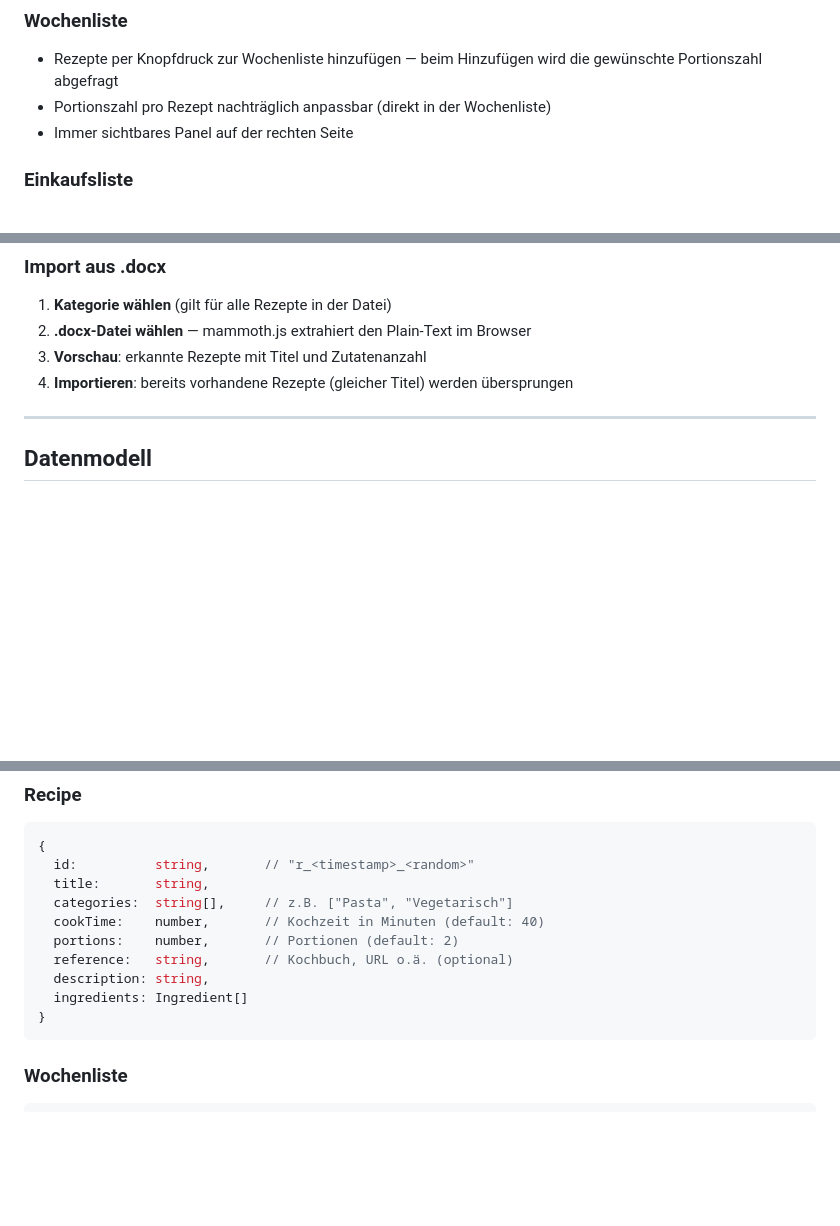
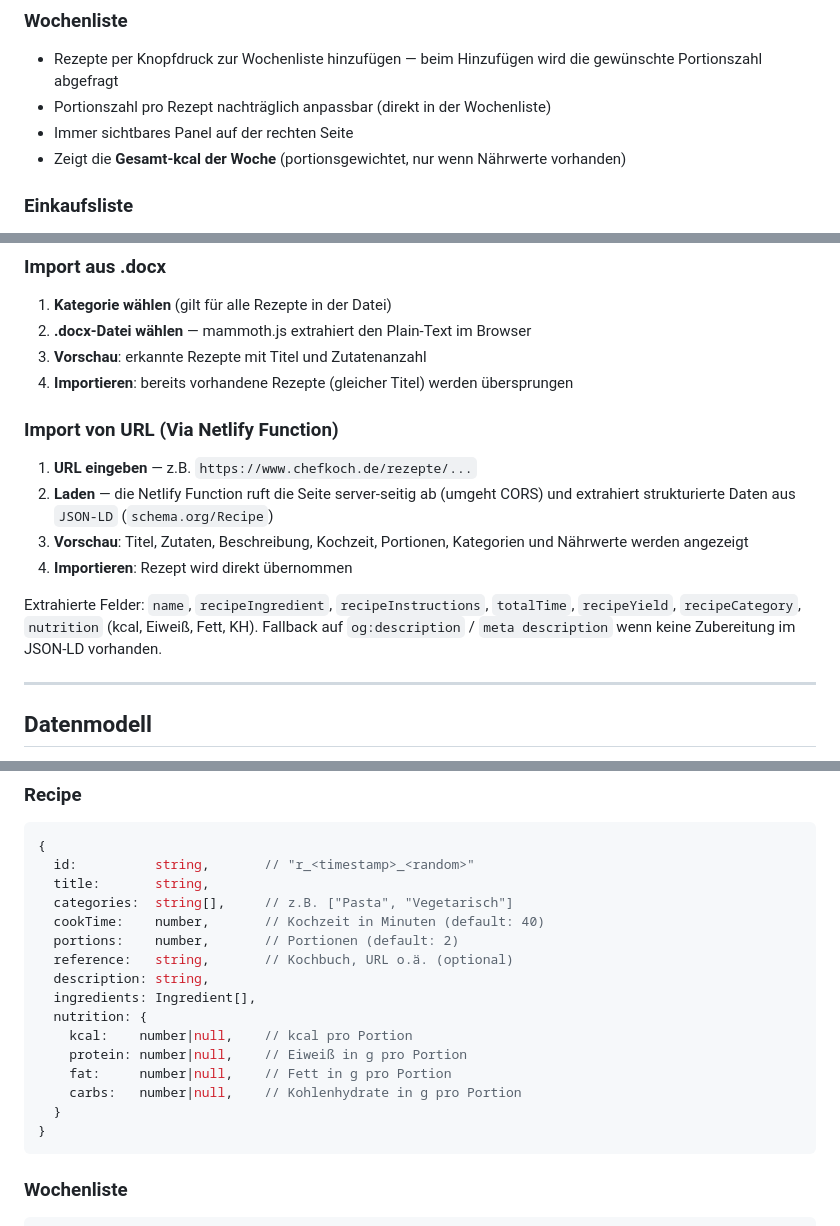
Before and after one commit to j-esser/rezept-app, a Markdown page: README.md, 3 parts joined by grey strips. GitHub-like rendering; blank space fills up the shorter version.

````diff
--- a/README.md
+++ b/README.md
@@ -41,6 +46,7 @@ Jeder Tab zeigt die Anzahl der Rezepte in dieser Kategorie. Zusätzlich steht ei
 - Rezepte per Knopfdruck zur Wochenliste hinzufügen — beim Hinzufügen wird die gewünschte Portionszahl abgefragt
 - Portionszahl pro Rezept nachträglich anpassbar (direkt in der Wochenliste)
 - Immer sichtbares Panel auf der rechten Seite
+- Zeigt die **Gesamt-kcal der Woche** (portionsgewichtet, nur wenn Nährwerte vorhanden)
 
 ### Einkaufsliste
 - Automatisch aus allen Rezepten der Wochenliste generiert
@@ -65,6 +71,14 @@ Jeder Tab zeigt die Anzahl der Rezepte in dieser Kategorie. Zusätzlich steht ei
 3. **Vorschau**: erkannte Rezepte mit Titel und Zutatenanzahl
 4. **Importieren**: bereits vorhandene Rezepte (gleicher Titel) werden übersprungen
 
+### Import von URL (Via Netlify Function)
+1. **URL eingeben** — z.B. `https://www.chefkoch.de/rezepte/...`
+2. **Laden** — die Netlify Function ruft die Seite server-seitig ab (umgeht CORS) und extrahiert strukturierte Daten aus `JSON-LD` (`schema.org/Recipe`)
+3. **Vorschau**: Titel, Zutaten, Beschreibung, Kochzeit, Portionen, Kategorien und Nährwerte werden angezeigt
+4. **Importieren**: Rezept wird direkt übernommen
+
+Extrahierte Felder: `name`, `recipeIngredient`, `recipeInstructions`, `totalTime`, `recipeYield`, `recipeCategory`, `nutrition` (kcal, Eiweiß, Fett, KH). Fallback auf `og:description` / `meta description` wenn keine Zubereitung im JSON-LD vorhanden.
+
 ---
 
 ## Datenmodell
@@ -86,7 +100,13 @@ localStorage['wochenliste']  → JSON-Array von { id, portions }
   portions:    number,       // Portionen (default: 2)
   reference:   string,       // Kochbuch, URL o.ä. (optional)
   description: string,
-  ingredients: Ingredient[]
+  ingredients: Ingredient[],
+  nutrition: {
+    kcal:    number|null,    // kcal pro Portion
+    protein: number|null,    // Eiweiß in g pro Portion
+    fat:     number|null,    // Fett in g pro Portion
+    carbs:   number|null,    // Kohlenhydrate in g pro Portion
+  }
 }
 ```
 
````
Also changed, not shown: other parts of README.md (+27 -2 lines).
